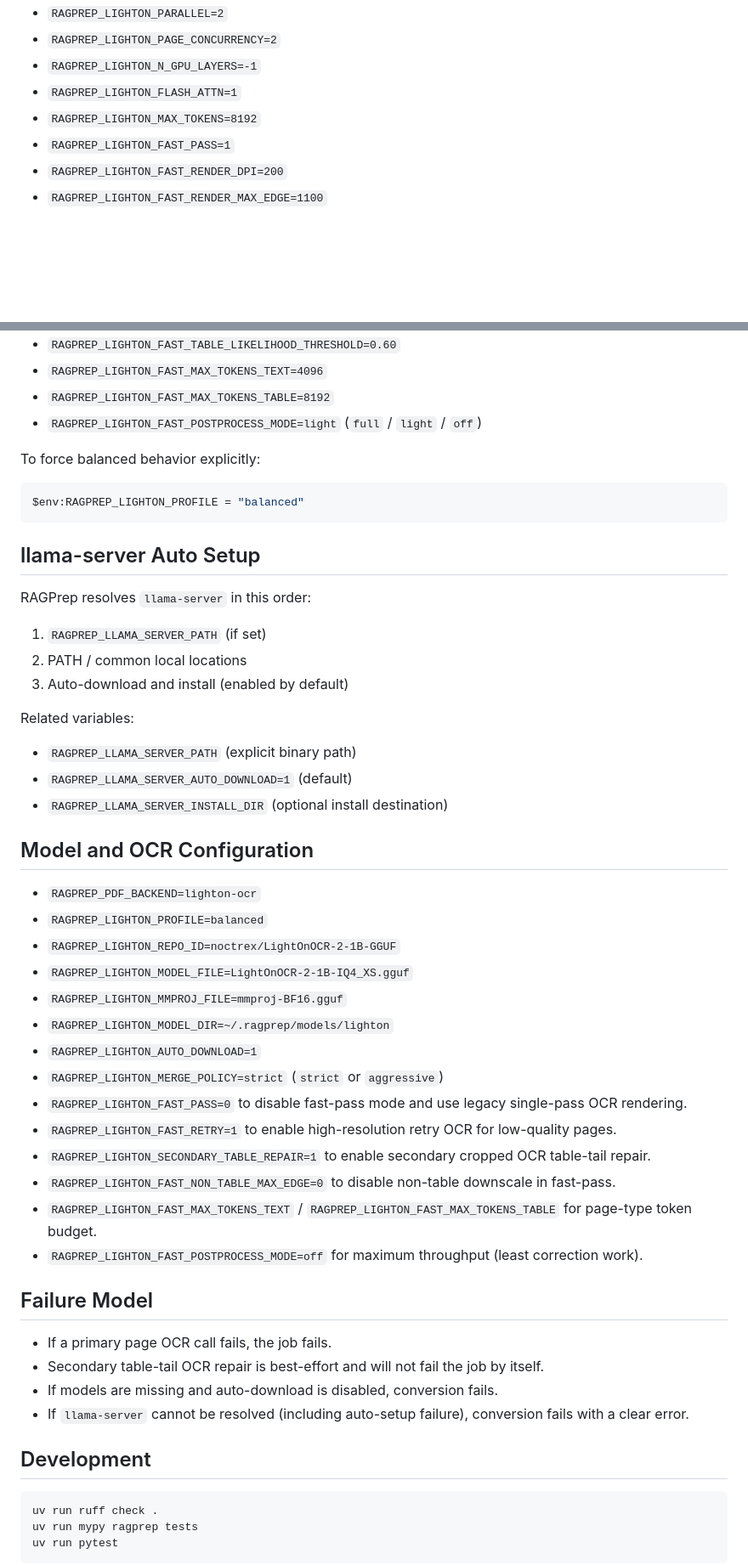
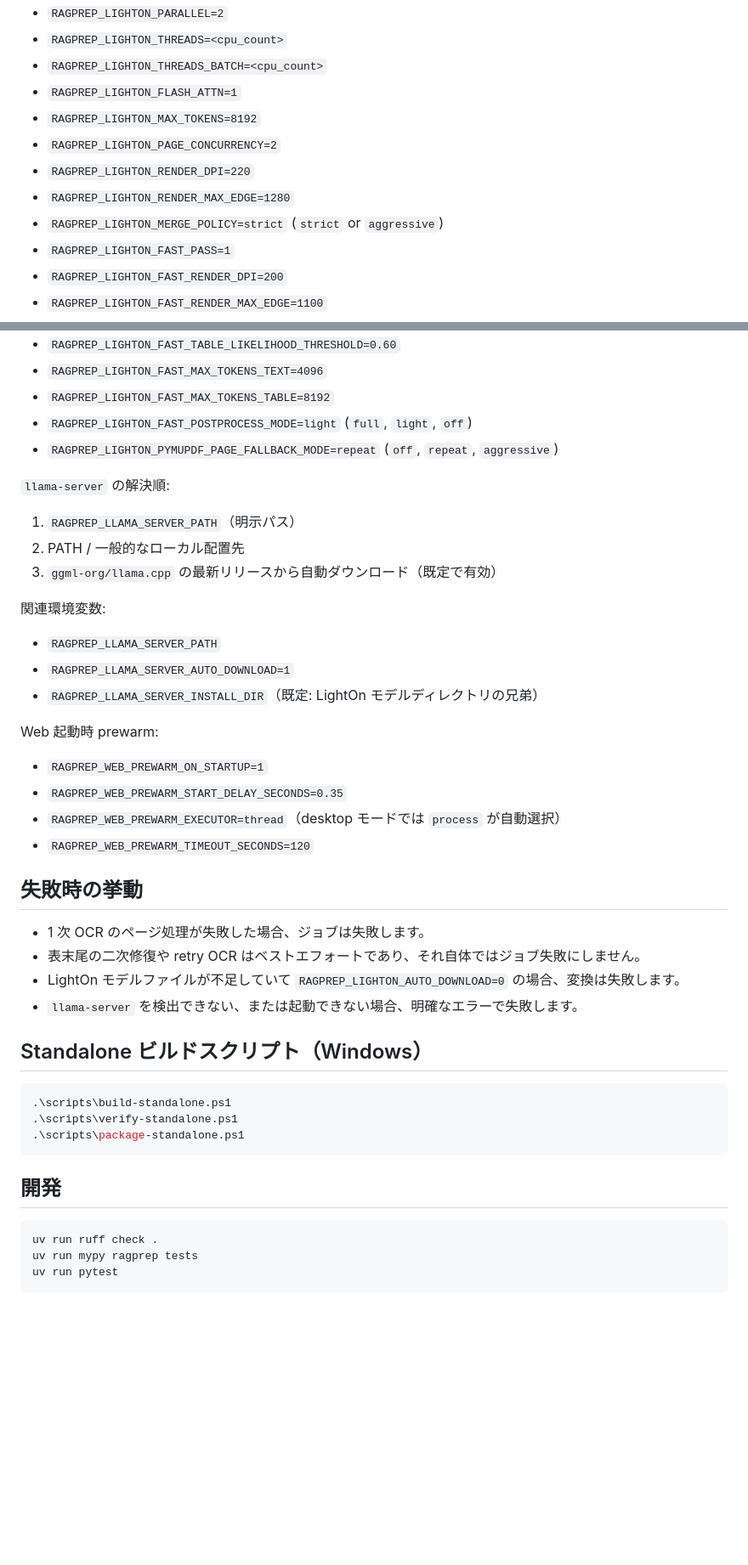
Before and after one commit to minimo162/RAGPrep, a Markdown page: README.md, 2 parts joined by grey strips. Shown at 85% size. Rendered like a GitHub page; blank space fills up the shorter version.

Commit message:
docs: READMEを最新化し日本語表記に統一

````diff
--- a/README.md
+++ b/README.md
@@ -42,8 +76,12 @@ If not explicitly set, these stable defaults are applied automatically:
 - `RAGPREP_LIGHTON_PARALLEL=2`
-- `RAGPREP_LIGHTON_PAGE_CONCURRENCY=2`
-- `RAGPREP_LIGHTON_N_GPU_LAYERS=-1`
+- `RAGPREP_LIGHTON_THREADS=<cpu_count>`
+- `RAGPREP_LIGHTON_THREADS_BATCH=<cpu_count>`
 - `RAGPREP_LIGHTON_FLASH_ATTN=1`
 - `RAGPREP_LIGHTON_MAX_TOKENS=8192`
+- `RAGPREP_LIGHTON_PAGE_CONCURRENCY=2`
+- `RAGPREP_LIGHTON_RENDER_DPI=220`
+- `RAGPREP_LIGHTON_RENDER_MAX_EDGE=1280`
+- `RAGPREP_LIGHTON_MERGE_POLICY=strict` (`strict` or `aggressive`)
 - `RAGPREP_LIGHTON_FAST_PASS=1`
 - `RAGPREP_LIGHTON_FAST_RENDER_DPI=200`
 - `RAGPREP_LIGHTON_FAST_RENDER_MAX_EDGE=1100`
@@ -58,53 +96,44 @@ If not explicitly set, these stable defaults are applied automatically:
 - `RAGPREP_LIGHTON_FAST_TABLE_LIKELIHOOD_THRESHOLD=0.60`
 - `RAGPREP_LIGHTON_FAST_MAX_TOKENS_TEXT=4096`
 - `RAGPREP_LIGHTON_FAST_MAX_TOKENS_TABLE=8192`
-- `RAGPREP_LIGHTON_FAST_POSTPROCESS_MODE=light` (`full` / `light` / `off`)
+- `RAGPREP_LIGHTON_FAST_POSTPROCESS_MODE=light` (`full`, `light`, `off`)
+- `RAGPREP_LIGHTON_PYMUPDF_PAGE_FALLBACK_MODE=repeat` (`off`, `repeat`, `aggressive`)
 
-To force balanced behavior explicitly:
+`llama-server` の解決順:
+
+1. `RAGPREP_LLAMA_SERVER_PATH`（明示パス）
+2. PATH / 一般的なローカル配置先
+3. `ggml-org/llama.cpp` の最新リリースから自動ダウンロード（既定で有効）
+
+関連環境変数:
+
+- `RAGPREP_LLAMA_SERVER_PATH`
+- `RAGPREP_LLAMA_SERVER_AUTO_DOWNLOAD=1`
+- `RAGPREP_LLAMA_SERVER_INSTALL_DIR`（既定: LightOn モデルディレクトリの兄弟）
+
+Web 起動時 prewarm:
+
+- `RAGPREP_WEB_PREWARM_ON_STARTUP=1`
+- `RAGPREP_WEB_PREWARM_START_DELAY_SECONDS=0.35`
+- `RAGPREP_WEB_PREWARM_EXECUTOR=thread`（desktop モードでは `process` が自動選択）
+- `RAGPREP_WEB_PREWARM_TIMEOUT_SECONDS=120`
+
+## 失敗時の挙動
+
+- 1 次 OCR のページ処理が失敗した場合、ジョブは失敗します。
+- 表末尾の二次修復や retry OCR はベストエフォートであり、それ自体ではジョブ失敗にしません。
+- LightOn モデルファイルが不足していて `RAGPREP_LIGHTON_AUTO_DOWNLOAD=0` の場合、変換は失敗します。
+- `llama-server` を検出できない、または起動できない場合、明確なエラーで失敗します。
+
+## Standalone ビルドスクリプト（Windows）
 
 ```powershell
-$env:RAGPREP_LIGHTON_PROFILE = "balanced"
+.\scripts\build-standalone.ps1
+.\scripts\verify-standalone.ps1
+.\scripts\package-standalone.ps1
 ```
 
-## llama-server Auto Setup
-
-RAGPrep resolves `llama-server` in this order:
-
-1. `RAGPREP_LLAMA_SERVER_PATH` (if set)
-2. PATH / common local locations
-3. Auto-download and install (enabled by default)
-
-Related variables:
-
-- `RAGPREP_LLAMA_SERVER_PATH` (explicit binary path)
-- `RAGPREP_LLAMA_SERVER_AUTO_DOWNLOAD=1` (default)
-- `RAGPREP_LLAMA_SERVER_INSTALL_DIR` (optional install destination)
-
-## Model and OCR Configuration
-
-- `RAGPREP_PDF_BACKEND=lighton-ocr`
-- `RAGPREP_LIGHTON_PROFILE=balanced`
-- `RAGPREP_LIGHTON_REPO_ID=noctrex/LightOnOCR-2-1B-GGUF`
-- `RAGPREP_LIGHTON_MODEL_FILE=LightOnOCR-2-1B-IQ4_XS.gguf`
-- `RAGPREP_LIGHTON_MMPROJ_FILE=mmproj-BF16.gguf`
-- `RAGPREP_LIGHTON_MODEL_DIR=~/.ragprep/models/lighton`
-- `RAGPREP_LIGHTON_AUTO_DOWNLOAD=1`
-- `RAGPREP_LIGHTON_MERGE_POLICY=strict` (`strict` or `aggressive`)
-- `RAGPREP_LIGHTON_FAST_PASS=0` to disable fast-pass mode and use legacy single-pass OCR rendering.
-- `RAGPREP_LIGHTON_FAST_RETRY=1` to enable high-resolution retry OCR for low-quality pages.
-- `RAGPREP_LIGHTON_SECONDARY_TABLE_REPAIR=1` to enable secondary cropped OCR table-tail repair.
-- `RAGPREP_LIGHTON_FAST_NON_TABLE_MAX_EDGE=0` to disable non-table downscale in fast-pass.
-- `RAGPREP_LIGHTON_FAST_MAX_TOKENS_TEXT` / `RAGPREP_LIGHTON_FAST_MAX_TOKENS_TABLE` for page-type token budget.
-- `RAGPREP_LIGHTON_FAST_POSTPROCESS_MODE=off` for maximum throughput (least correction work).
-
-## Failure Model
-
-- If a primary page OCR call fails, the job fails.
-- Secondary table-tail OCR repair is best-effort and will not fail the job by itself.
-- If models are missing and auto-download is disabled, conversion fails.
-- If `llama-server` cannot be resolved (including auto-setup failure), conversion fails with a clear error.
-
-## Development
+## 開発
 
 ```bash
 uv run ruff check .
````
Also changed, not shown: other parts of README.md (+49 -15 lines).
